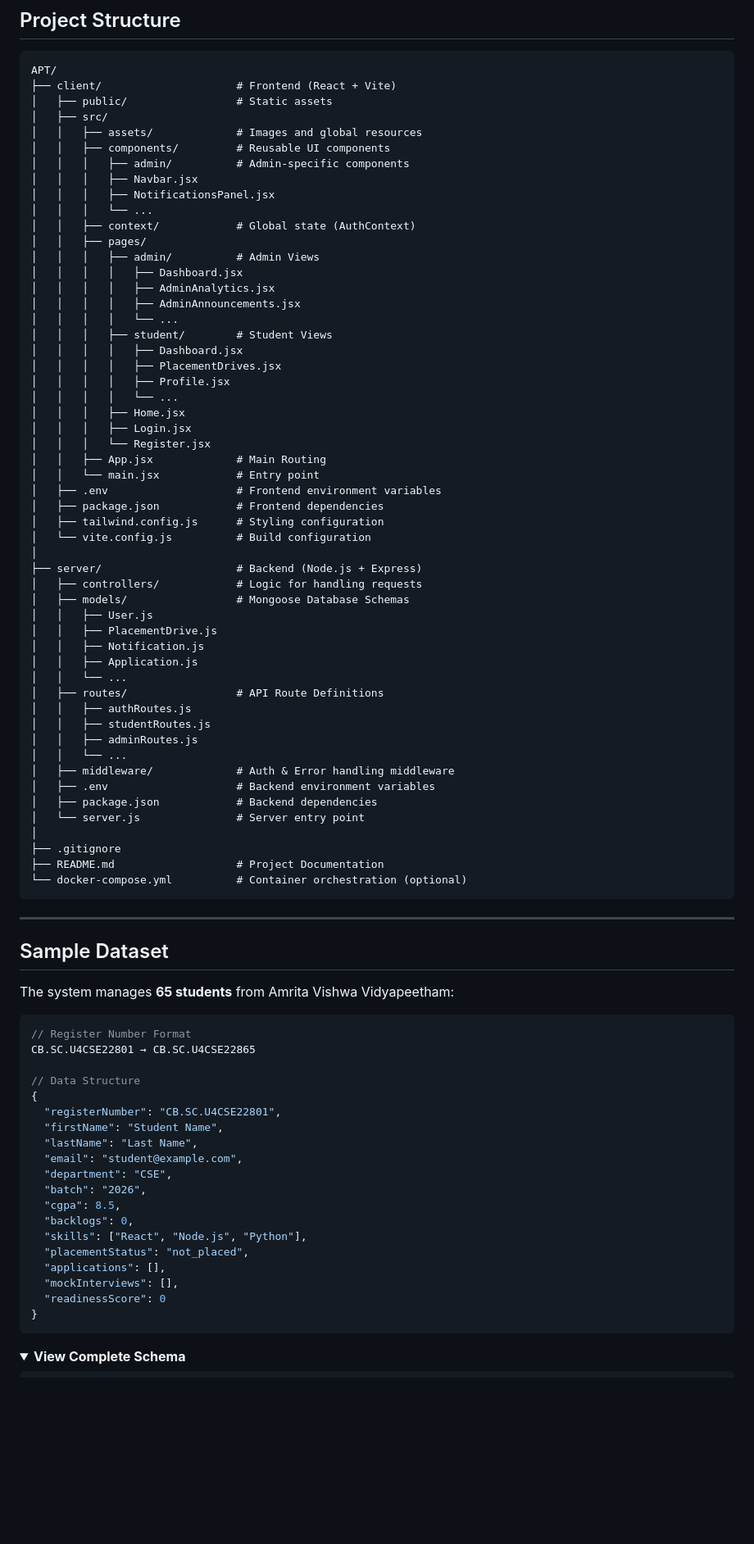
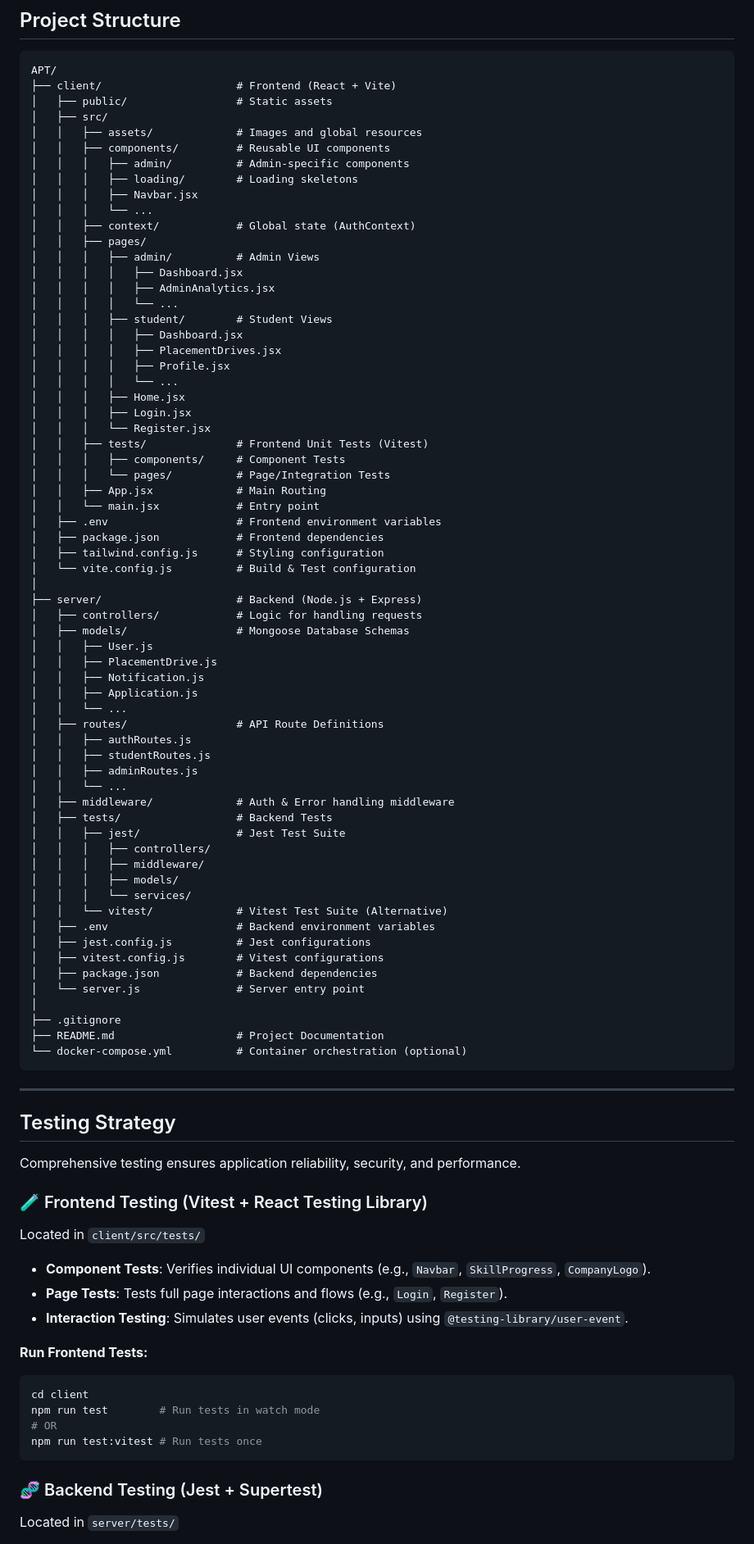
Before and after one commit to Team8-Synapse/APT, a Markdown page: README.md, the part around one of its changes. Shown at 82% size. Drawn GitHub-style; folded sections open; blank space fills up the shorter version.

````diff
--- a/README.md
+++ b/README.md
@@ -253,15 +255,14 @@ APT/
 │   │   ├── assets/             # Images and global resources
 │   │   ├── components/         # Reusable UI components
 │   │   │   ├── admin/          # Admin-specific components
+│   │   │   ├── loading/        # Loading skeletons
 │   │   │   ├── Navbar.jsx
-│   │   │   ├── NotificationsPanel.jsx
 │   │   │   └── ...
 │   │   ├── context/            # Global state (AuthContext)
 │   │   ├── pages/
 │   │   │   ├── admin/          # Admin Views
 │   │   │   │   ├── Dashboard.jsx
 │   │   │   │   ├── AdminAnalytics.jsx
-│   │   │   │   ├── AdminAnnouncements.jsx
 │   │   │   │   └── ...
 │   │   │   ├── student/        # Student Views
 │   │   │   │   ├── Dashboard.jsx
@@ -271,12 +272,15 @@ APT/
 │   │   │   ├── Home.jsx
 │   │   │   ├── Login.jsx
 │   │   │   └── Register.jsx
+│   │   ├── tests/              # Frontend Unit Tests (Vitest)
+│   │   │   ├── components/     # Component Tests
+│   │   │   └── pages/          # Page/Integration Tests
 │   │   ├── App.jsx             # Main Routing
 │   │   └── main.jsx            # Entry point
 │   ├── .env                    # Frontend environment variables
 │   ├── package.json            # Frontend dependencies
 │   ├── tailwind.config.js      # Styling configuration
-│   └── vite.config.js          # Build configuration
+│   └── vite.config.js          # Build & Test configuration
 │
 ├── server/                     # Backend (Node.js + Express)
 │   ├── controllers/            # Logic for handling requests
@@ -292,7 +296,16 @@ APT/
 │   │   ├── adminRoutes.js
 │   │   └── ...
 │   ├── middleware/             # Auth & Error handling middleware
+│   ├── tests/                  # Backend Tests
+│   │   ├── jest/               # Jest Test Suite
+│   │   │   ├── controllers/
+│   │   │   ├── middleware/
+│   │   │   ├── models/
+│   │   │   └── services/
+│   │   └── vitest/             # Vitest Test Suite (Alternative)
 │   ├── .env                    # Backend environment variables
+│   ├── jest.config.js          # Jest configurations
+│   ├── vitest.config.js        # Vitest configurations
 │   ├── package.json            # Backend dependencies
 │   └── server.js               # Server entry point
 │
@@ -303,32 +316,25 @@ APT/
 
 ---
 
-## Sample Dataset
+## Testing Strategy
 
-The system manages **65 students** from Amrita Vishwa Vidyapeetham:
+Comprehensive testing ensures application reliability, security, and performance.
 
-```javascript
-// Register Number Format
-CB.SC.U4CSE22801 → CB.SC.U4CSE22865
+### 🧪 Frontend Testing (Vitest + React Testing Library)
+Located in `client/src/tests/`
 
-// Data Structure
-{
-  "registerNumber": "CB.SC.U4CSE22801",
-  "firstName": "Student Name",
-  "lastName": "Last Name",
-  "email": "student@example.com",
-  "department": "CSE",
-  "batch": "2026",
-  "cgpa": 8.5,
-  "backlogs": 0,
-  "skills": ["React", "Node.js", "Python"],
-  "placementStatus": "not_placed",
-  "applications": [],
-  "mockInterviews": [],
-  "readinessScore": 0
-}
+- **Component Tests**: Verifies individual UI components (e.g., `Navbar`, `SkillProgress`, `CompanyLogo`).
+- **Page Tests**: Tests full page interactions and flows (e.g., `Login`, `Register`).
+- **Interaction Testing**: Simulates user events (clicks, inputs) using `@testing-library/user-event`.
+
+**Run Frontend Tests:**
+```bash
+cd client
+npm run test        # Run tests in watch mode
+# OR
+npm run test:vitest # Run tests once
 ```
 
-<details>
-<summary><b>View Complete Schema</b></summary>
+### 🧬 Backend Testing (Jest + Supertest)
+Located in `server/tests/`
 
````
Also changed, not shown: other parts of README.md (+32 -367 lines).
